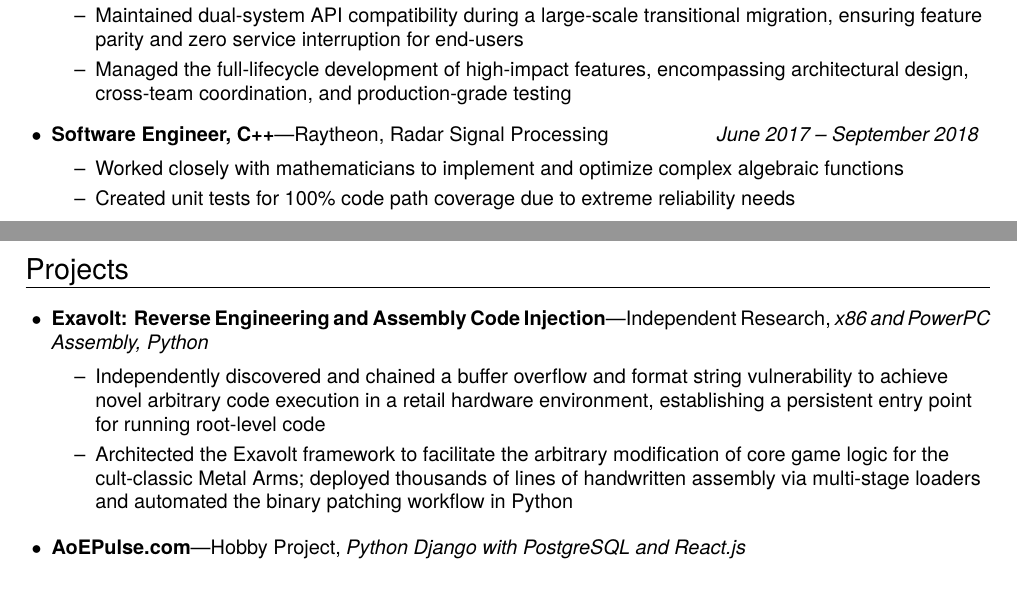
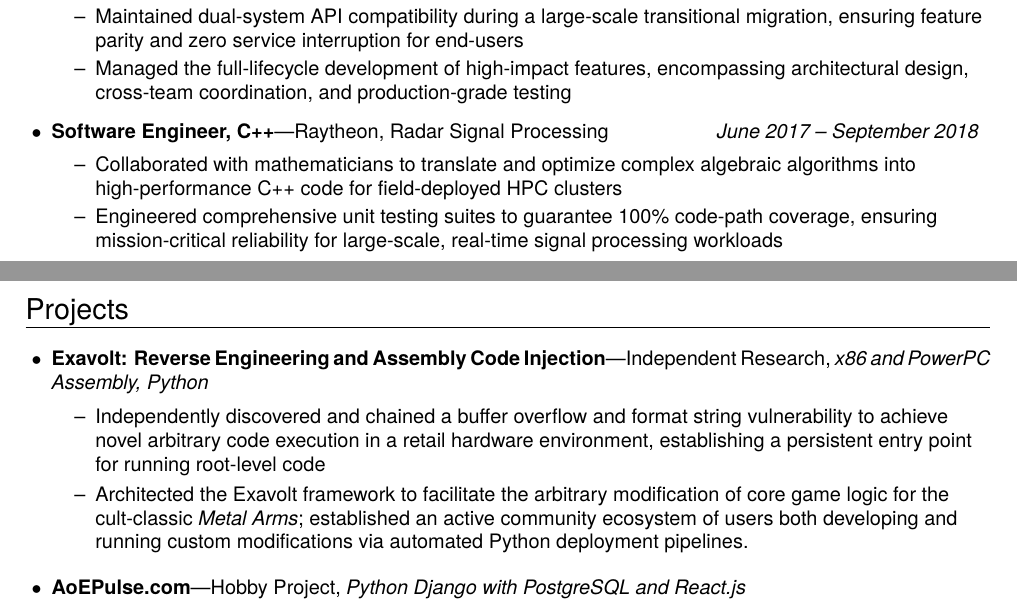
Before and after one commit to dj0wns/Resume, a LaTeX CV (src/resume.tex): two parts of pages 1 and 2 of 2, joined at a grey line, cut so that both start at the same text. Compiled offline with pdfLaTeX.

Commit message:
update raytheon and exabolt

```diff
--- a/src/resume.tex
+++ b/src/resume.tex
@@ -247,8 +247,8 @@
     \ressubitem{Managed the full-lifecycle development of high-impact features, encompassing architectural design, cross-team coordination, and production-grade testing}
   \end{ressubsecline}
   \begin{ressubsecline}{Software Engineer, C++}{Raytheon, Radar Signal Processing}{June 2017 -- September 2018}
-    \ressubitem{Worked closely with mathematicians to implement and optimize complex algebraic functions}
-    \ressubitem{Created unit tests for 100\% code path coverage due to extreme reliability needs}
+    \ressubitem{Collaborated with mathematicians to translate and optimize complex algebraic algorithms into high-performance C++ code for field-deployed HPC clusters}
+    \ressubitem{Engineered comprehensive unit testing suites to guarantee 100\% code-path coverage, ensuring mission-critical reliability for large-scale, real-time signal processing workloads}
   \end{ressubsecline}
 \end{ressection}
 
@@ -258,7 +258,7 @@
 \begin{ressection}{Projects}
   \begin{ressubseclinenodate}{Exavolt: Reverse Engineering and Assembly Code Injection}{Independent Research}{x86 and PowerPC Assembly, Python}
     \ressubitem{Independently discovered and chained a buffer overflow and format string vulnerability to achieve novel arbitrary code execution in a retail hardware environment, establishing a persistent entry point for running root-level code}
-    \ressubitem{Architected the Exavolt framework to facilitate the arbitrary modification of core game logic for the cult-classic Metal Arms; deployed thousands of lines of handwritten assembly via multi-stage loaders and automated the binary patching workflow in Python}
+    \ressubitem{Architected the Exavolt framework to facilitate the arbitrary modification of core game logic for the cult-classic \textit{Metal Arms}; established an active community ecosystem of users both developing and running custom modifications via automated Python deployment pipelines.}
   \end{ressubseclinenodate}
   \begin{ressubseclinenodate}{AoEPulse.com}{Hobby Project}{Python Django with PostgreSQL and React.js}
     \ressubitem{Open source stats website for Age of Empires 2 with statistical analysis on 6+ million games serving 1500+ monthly unique users}
```
Also changed, not shown: images/resume-0.png, images/resume-1.png, resume.pdf.
